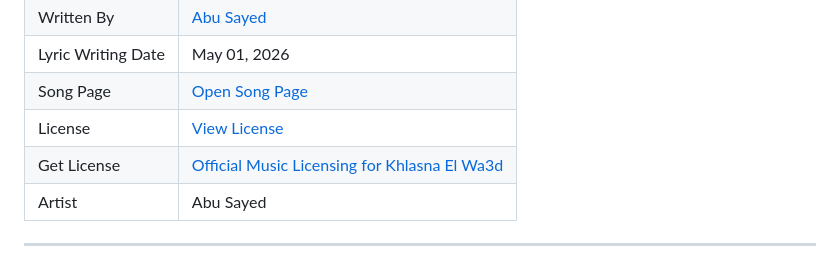
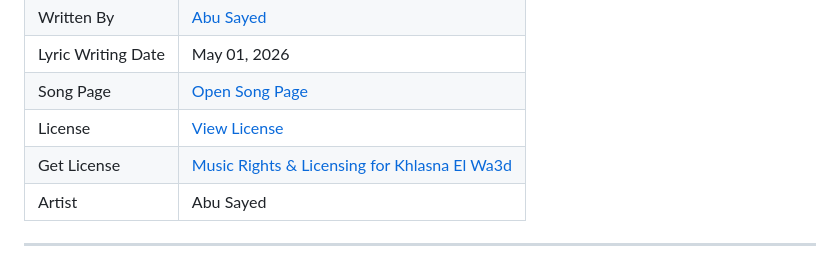
Before and after one commit to ImAbuSayed/khlasna-el-wa3d, a Markdown page: README.md, the part around the change. Drawn GitHub-style.

Commit message:
docs: update public README

```diff
--- a/README.md
+++ b/README.md
@@ -13,7 +13,7 @@
 | Lyric Writing Date | May 01, 2026 |
 | Song Page | [Open Song Page](https://imabusayed.github.io/khlasna-el-wa3d/) |
 | License | [View License](./LICENSE.md) |
-| Get License | [Official Music Licensing for Khlasna El Wa3d](https://music.abusayed.com.bd/Licensing/) |
+| Get License | [Music Rights & Licensing for Khlasna El Wa3d](https://music.abusayed.com.bd/Licensing/) |
 | Artist | Abu Sayed |
 
 ---
```
